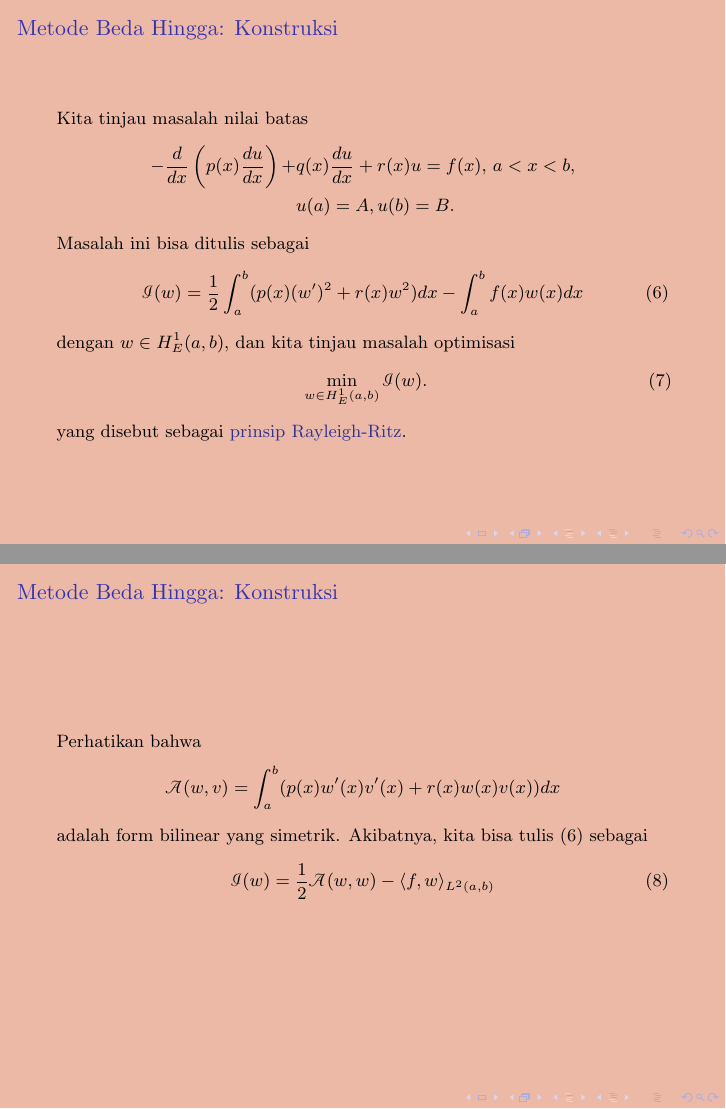
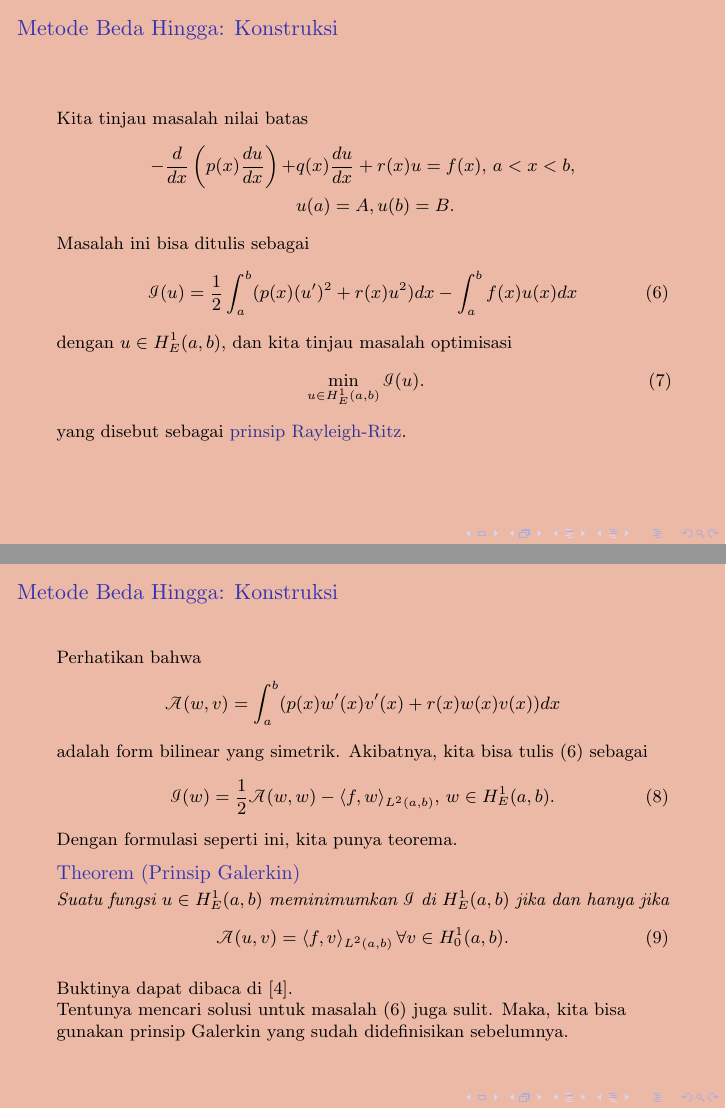
Before and after one commit to nafis-khawarizmi/matnum-slide-aing, LaTeX slides (8_PDB2.tex): pages 9 and 10 of 10 before the commit and pages 9 and 10 of 11 after it, joined at a grey line. Compiled offline with pdfLaTeX.

Commit message:
Update 8_PDB2.tex

```diff
--- a/8_PDB2.tex
+++ b/8_PDB2.tex
@@ -109,11 +109,11 @@
         \end{align*}
         Masalah ini bisa ditulis sebagai
         \begin{align}\label{weakform}
-            \mathcal{I}(w) = \frac{1}{2}\int_a^b (p(x)(w')^2+r(x)w^2) dx - \int_a^b f(x)w(x)dx
+            \mathcal{I}(u) = \frac{1}{2}\int_a^b (p(x)(u')^2+r(x)u^2) dx - \int_a^b f(x)u(x)dx
         \end{align}
-        dengan $w\in H^1_E(a,b)$, dan kita tinjau masalah optimisasi
+        dengan $u\in H^1_E(a,b)$, dan kita tinjau masalah optimisasi
         \begin{align}\label{rayleighritz}
-            \min_{w\in H^1_E(a,b)} \mathcal{I}(w).
+            \min_{u\in H^1_E(a,b)} \mathcal{I}(u).
         \end{align}
         yang disebut sebagai \emph{prinsip Rayleigh-Ritz}.
     \end{frame}
@@ -123,8 +123,20 @@
            \mathcal{A}(w,v) = \int_a^b (p(x)w'(x)v'(x)+r(x)w(x)v(x)) dx
        \end{align*}
        adalah form bilinear yang simetrik. Akibatnya, kita bisa tulis \eqref{weakform} sebagai
-       \begin{align}
-           \mathcal{I}(w) = \frac{1}{2}\mathcal{A}(w,w) - \langle f,w\rangle_{L^2(a,b)}
+       \begin{align}\label{weakform2}
+           \mathcal{I}(w) = \frac{1}{2}\mathcal{A}(w,w) - \langle f,w\rangle_{L^2(a,b)}, \, w\in H^1_E(a,b).
        \end{align}
+       Dengan formulasi seperti ini, kita punya teorema.
+       \begin{theorem}[Prinsip Galerkin]
+           Suatu fungsi $u\in H^1_E(a,b)$ meminimumkan $\mathcal{I}$ di $H^1_E(a,b)$ jika dan hanya jika
+           \begin{align}\label{galerkin}
+               \mathcal{A}(u,v) = \langle f,v\rangle_{L^2(a,b)} \, \forall v\in H^1_0(a,b).
+           \end{align}
+       \end{theorem}
+       Buktinya dapat dibaca di \cite{Süli2003Introduction}. \newline
+       Tentunya mencari solusi untuk masalah \eqref{weakform} juga sulit. Maka, kita bisa gunakan prinsip Galerkin yang sudah didefinisikan sebelumnya.
+    \end{frame}
+    \begin{frame}{Metode Beda Hingga: Konstruksi}
+
     \end{frame}
 \end{document}
```
Also changed, not shown: 8_PDB2.tex (2 more changed lines).
